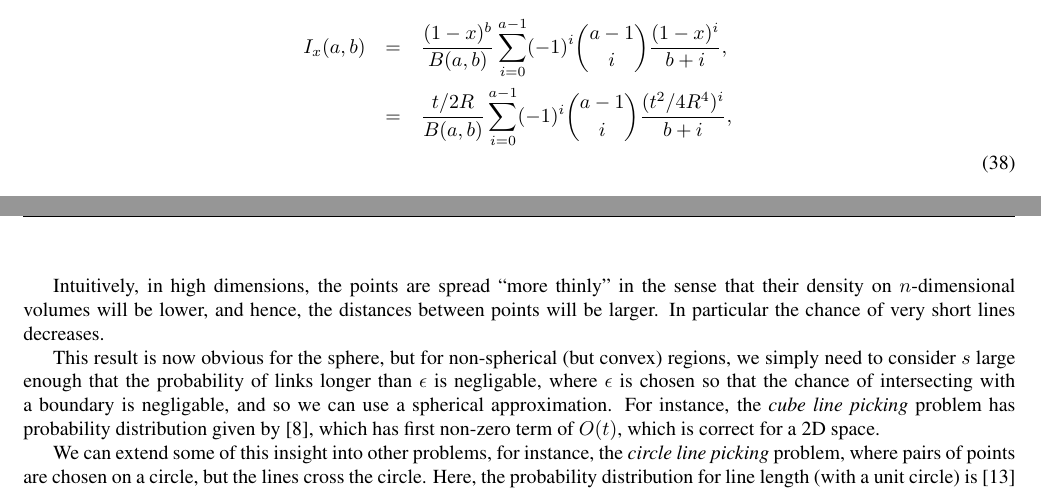
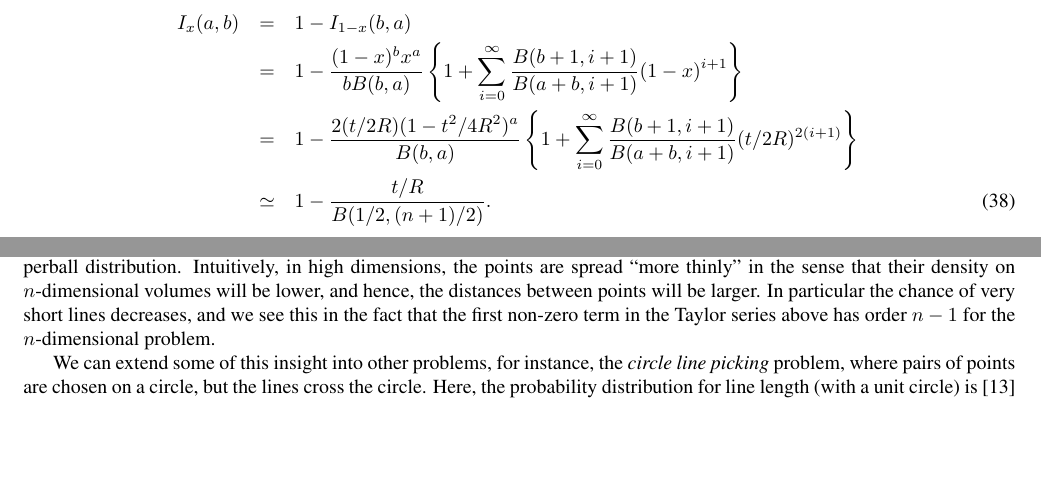
Before and after one commit to mroughan/LinePicking, a LaTeX paper (man/LinePicking.tex): two parts of pages 7 and 8 of 10 before the commit and two parts of pages 7 and 8 of 12 after it, joined at a grey line, cut at the place of the change, the shorter picture padded with empty space. Compiled offline with pdfLaTeX.

Commit message:
added to tex small t approximations

```diff
--- a/man/LinePicking.tex
+++ b/man/LinePicking.tex
@@ -521,9 +521,17 @@ rememeber $x = 1 - t^2/4R^2$, $b=1/2$, and from
 \begin{eqnarray}
   \label{eq:Ix}
-  I_x(a,b) & = & \frac{(1 -x)^b}{B(a,b)}
-                 \sum_{i=0}^{a-1} (-1)^i \binom{a-1}{i} \frac{(1-x)^i}{b+i},
+  I_x(a,b)
+ & = & 1 - I_{1-x}(b,a)
                     \nonumber \\
- & = & \frac{t/2R}{B(a,b)}
-                 \sum_{i=0}^{a-1} (-1)^i \binom{a-1}{i} \frac{(t^2/4R^4)^i}{b+i},
-                    \nonumber \\
+ & = & 1 - \frac{(1-x)^b x^a}{b B(b,a)}  \left\{
+               1 +
+               \sum_{i=0}^{\infty} \frac{B(b+1,i+1)}{B(a+b,i+1)} (1-x)^{i+1}
+           \right\}
+               \nonumber \\
+ & = & 1 - \frac{2 (t/2R) (1 - t^2/4R^2)^a}{B(b,a)}  \left\{
+               1 +
+               \sum_{i=0}^{\infty} \frac{B(b+1,i+1)}{B(a+b,i+1)} (t/2R)^{2(i+1)}
+           \right\}
+               \nonumber \\
+ & \simeq & 1 - \frac{t/R}{B(1/2,(n+1)/2)}.
 \end{eqnarray}
@@ -610,24 +678,13 @@ that lies outside the circle (see Figure~\ref{}).
+obtain the same types of approximations, but computing the integrals
+is somewhat redundant as we can see the correct forms of
+approximatiosn directly from the hyperball distribution. Intuitively,
+in high dimensions, the points are spread ``more thinly'' in the sense
+that their density on $n$-dimensional volumes will be lower, and
+hence, the distances between points will be larger. In particular the
+chance of very short lines decreases, and we see this in the fact that
+the first non-zero term in the Taylor series above has order $n-1$ for
+the $n$-dimensional problem.
 
-
-%%%%%%%%%%%%%%%%%%%%%%%%%%%%%%%%%%%%%%%%%%%%%%%%%%%%%%%%%%%%%%%%%%5
-
-
-Intuitively, in high dimensions, the points are spread ``more
-thinly'' in the sense that their density on $n$-dimensional volumes
-will be lower, and hence, the distances between points will be
-larger. In particular the chance of very short lines decreases.
-
-
-
-This result is now obvious for the sphere, but for non-spherical (but
-convex) regions, we simply need to consider $s$ large enough that the
-probability of links longer than $\epsilon$ is negligable, where
-$\epsilon$ is chosen so that the chance of intersecting with a
-boundary is negligable, and so we can use a spherical
-approximation. For instance, the {\em cube line picking} problem has
-probability distribution given by \cite{weisstein:_cube_line_picking},
-which has first non-zero term of $O(t)$, which is correct for a 2D
-space.
 
 %%%%%%%%%%%%%%%%%%%%%%%%%%%%%%%%%%%%%%%%%%%%%%%%%%%%%%%%%%%%%%%%%%5
 
```
Also changed, not shown: man/LinePicking.pdf, man/LinePicking.tex (72 more changed lines).
